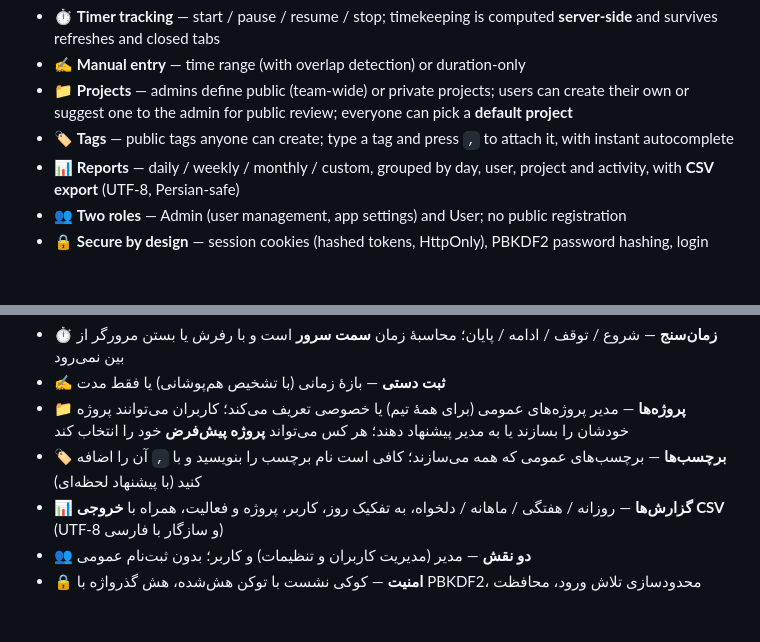
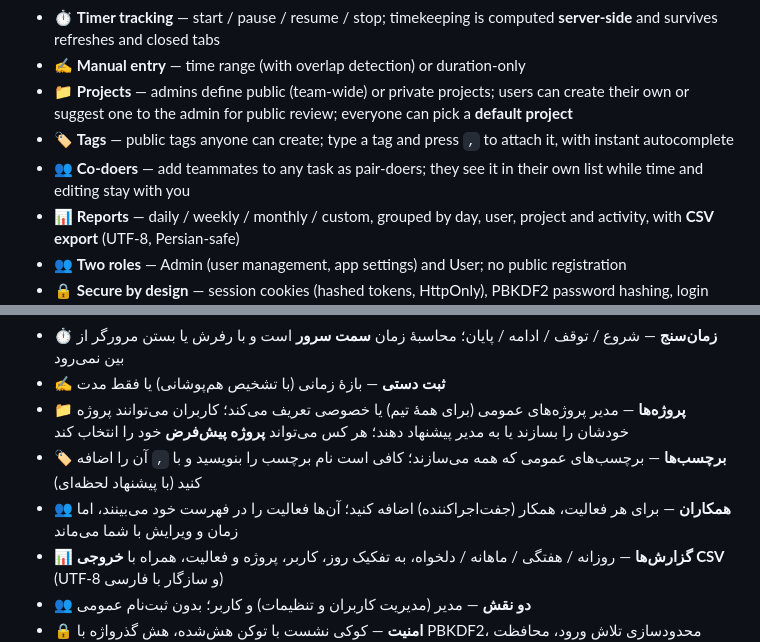
Before and after one commit to Ryan-PG/RyTy, a Markdown page: README.md, 2 parts joined by grey strips. Rendered like a GitHub page; blank space fills up the shorter version.

Commit message:
feat: co-doers on activities — pair-doer chips with team autocomplete, read access for co-doers, owner-only editing, timer carry-over

```diff
--- a/README.md
+++ b/README.md
@@ -31,6 +31,7 @@ RyTy is a lightweight tool for teams to record **what** they worked on, **how lo
 - ✍️ **Manual entry** — time range (with overlap detection) or duration-only
 - 📁 **Projects** — admins define public (team-wide) or private projects; users can create their own or suggest one to the admin for public review; everyone can pick a **default project**
 - 🏷️ **Tags** — public tags anyone can create; type a tag and press `,` to attach it, with instant autocomplete
+- 👥 **Co-doers** — add teammates to any task as pair-doers; they see it in their own list while time and editing stay with you
 - 📊 **Reports** — daily / weekly / monthly / custom, grouped by day, user, project and activity, with **CSV export** (UTF-8, Persian-safe)
 - 👥 **Two roles** — Admin (user management, app settings) and User; no public registration
 - 🔒 **Secure by design** — session cookies (hashed tokens, HttpOnly), PBKDF2 password hashing, login rate limiting, CSRF protection, mandatory first-login password change, secret-based admin bootstrap
@@ -192,6 +193,7 @@ MIT
 - ✍️ **ثبت دستی** — بازهٔ زمانی (با تشخیص هم‌پوشانی) یا فقط مدت
 - 📁 **پروژه‌ها** — مدیر پروژه‌های عمومی (برای همهٔ تیم) یا خصوصی تعریف می‌کند؛ کاربران می‌توانند پروژه خودشان را بسازند یا به مدیر پیشنهاد دهند؛ هر کس می‌تواند **پروژه پیش‌فرض** خود را انتخاب کند
 - 🏷️ **برچسب‌ها** — برچسب‌های عمومی که همه می‌سازند؛ کافی است نام برچسب را بنویسید و با `,` آن را اضافه کنید (با پیشنهاد لحظه‌ای)
+- 👥 **همکاران** — برای هر فعالیت، همکار (جفت‌اجراکننده) اضافه کنید؛ آن‌ها فعالیت را در فهرست خود می‌بینند، اما زمان و ویرایش با شما می‌ماند
 - 📊 **گزارش‌ها** — روزانه / هفتگی / ماهانه / دلخواه، به تفکیک روز، کاربر، پروژه و فعالیت، همراه با **خروجی CSV** (UTF-8 و سازگار با فارسی)
 - 👥 **دو نقش** — مدیر (مدیریت کاربران و تنظیمات) و کاربر؛ بدون ثبت‌نام عمومی
 - 🔒 **امنیت** — کوکی نشست با توکن هش‌شده، هش گذرواژه با PBKDF2، محدودسازی تلاش ورود، محافظت CSRF، تغییر اجباری گذرواژه در اولین ورود، راه‌اندازی مدیر از طریق رمز محیطی
```
Also changed, not shown: PROJECT-SPECIFICATION.md (+9 -0 lines), docs/screenshots/coops-codoer-view-mobile-dark.png (added), 11 other files.
